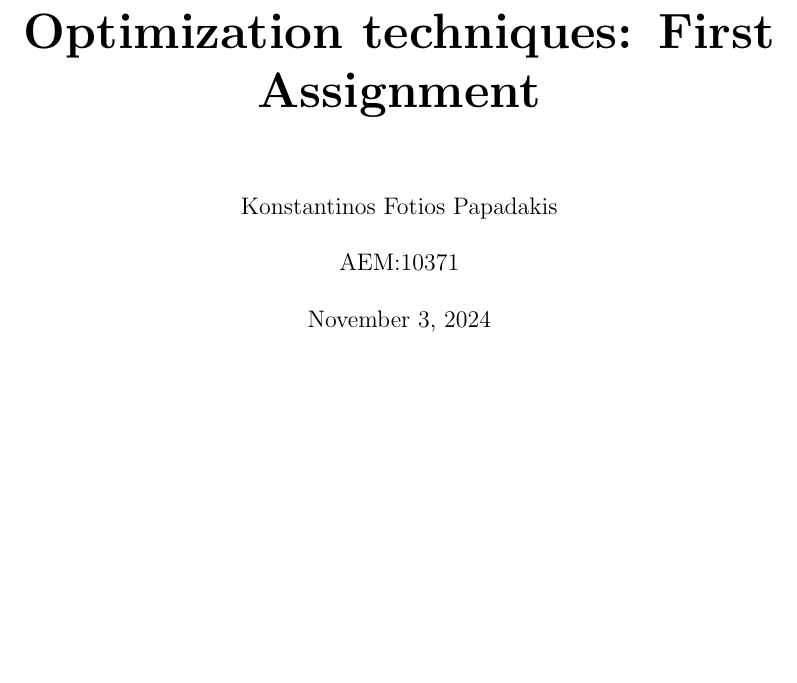
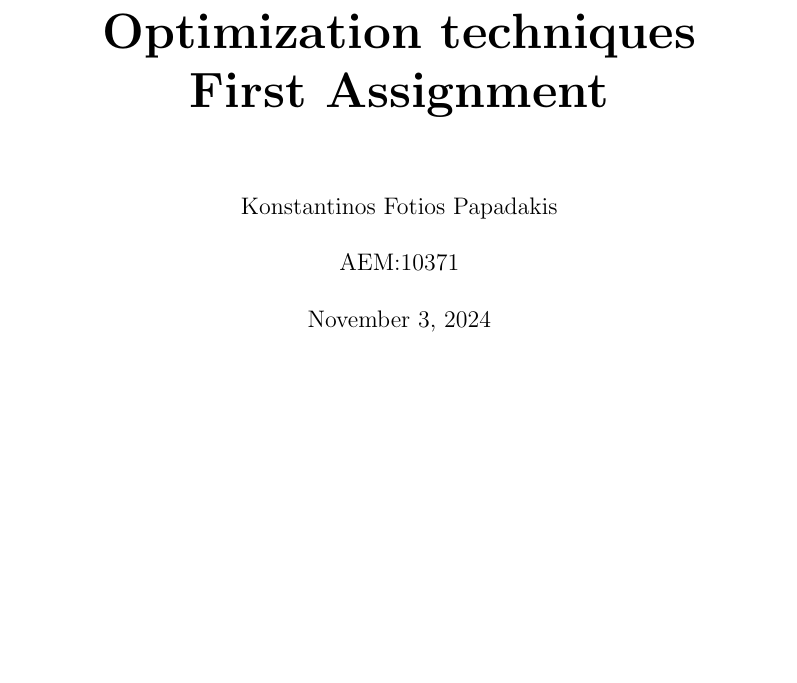
Before and after one commit to Kou-ding/Optimization-techniques, a LaTeX document (1stProject/report/optimization1.tex): part of page 1 of 8, cut so that both start at the same text, the shorter picture padded with empty space. Compiled offline with pdfLaTeX.

Commit message:
title formatting change

```diff
--- a/1stProject/report/optimization1.tex
+++ b/1stProject/report/optimization1.tex
@@ -13,7 +13,7 @@
 \begin{document}
 
 % Title page
-\title{\Huge \bfseries Optimization techniques: First Assignment} %\Huge and \bfseries are used to make the title bigger and bold
+\title{\Huge \bfseries Optimization techniques \\ First Assignment} %\Huge and \bfseries are used to make the title bigger and bold
 \author{Konstantinos Fotios Papadakis\vspace{0.5cm} \\  AEM:10371} % \vspace{0.5cm} is used to add some vertical space between the author and the AEM
 \date{\today}
 % prints the title, author and date on a separate page
```
